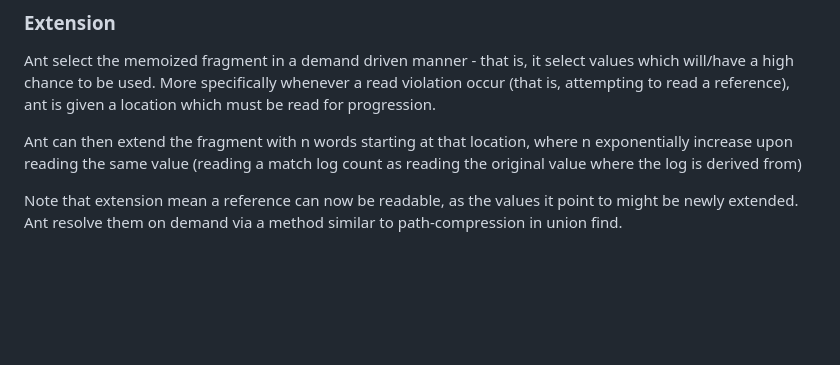
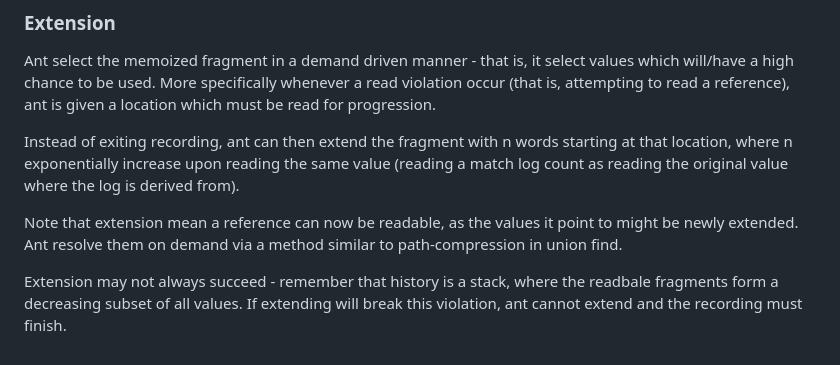
Before and after one commit to MarisaKirisame/ant, a Markdown page: internal.md, the part around the change. GitHub-like rendering; blank space fills up the shorter version.

```diff
--- a/internal.md
+++ b/internal.md
@@ -85,7 +85,10 @@ Note that it is possible to enter recording mode inside recording mode, so the h
 Ant select the memoized fragment in a demand driven manner - that is, it select values which will/have a high chance to be used.
 More specifically whenever a read violation occur (that is, attempting to read a reference), ant is given a location which must be read for progression.
 
-Ant can then extend the fragment with n words starting at that location, where n exponentially increase upon reading the same value (reading a match log count as reading the original value where the log is derived from)
+Instead of exiting recording, ant can then extend the fragment with n words starting at that location, where n exponentially increase upon reading the same value (reading a match log count as reading the original value where the log is derived from).
 
 Note that extension mean a reference can now be readable, as the values it point to might be newly extended.
 Ant resolve them on demand via a method similar to path-compression in union find.
+
+Extension may not always succeed - remember that history is a stack, where the readbale fragments form a decreasing subset of all values.
+If extending will break this violation, ant cannot extend and the recording must finish.
```
